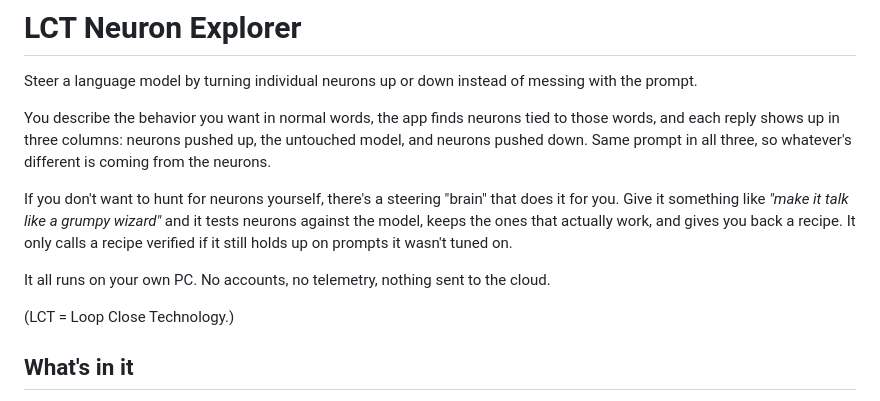
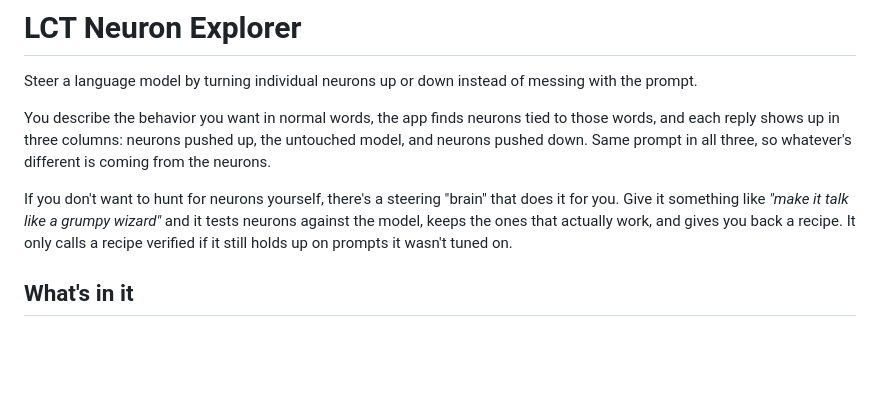
Before and after one commit to chris01-dev/LCT-Neuron-Explorer-V5, a Markdown page: README.md, the part around the change. GitHub-like rendering; blank space fills up the shorter version.

Commit message:
Update README to remove cloud-related details
Removed information about local execution and telemetry.

```diff
--- a/README.md
+++ b/README.md
@@ -10,10 +10,6 @@ If you don't want to hunt for neurons yourself, there's a steering "brain" that
 Give it something like *"make it talk like a grumpy wizard"* and it tests neurons against the model,
 keeps the ones that actually work, and gives you back a recipe. It only calls a recipe verified if it
 still holds up on prompts it wasn't tuned on.
-
-It all runs on your own PC. No accounts, no telemetry, nothing sent to the cloud.
-
-(LCT = Loop Close Technology.)
 
 ## What's in it
 
```
